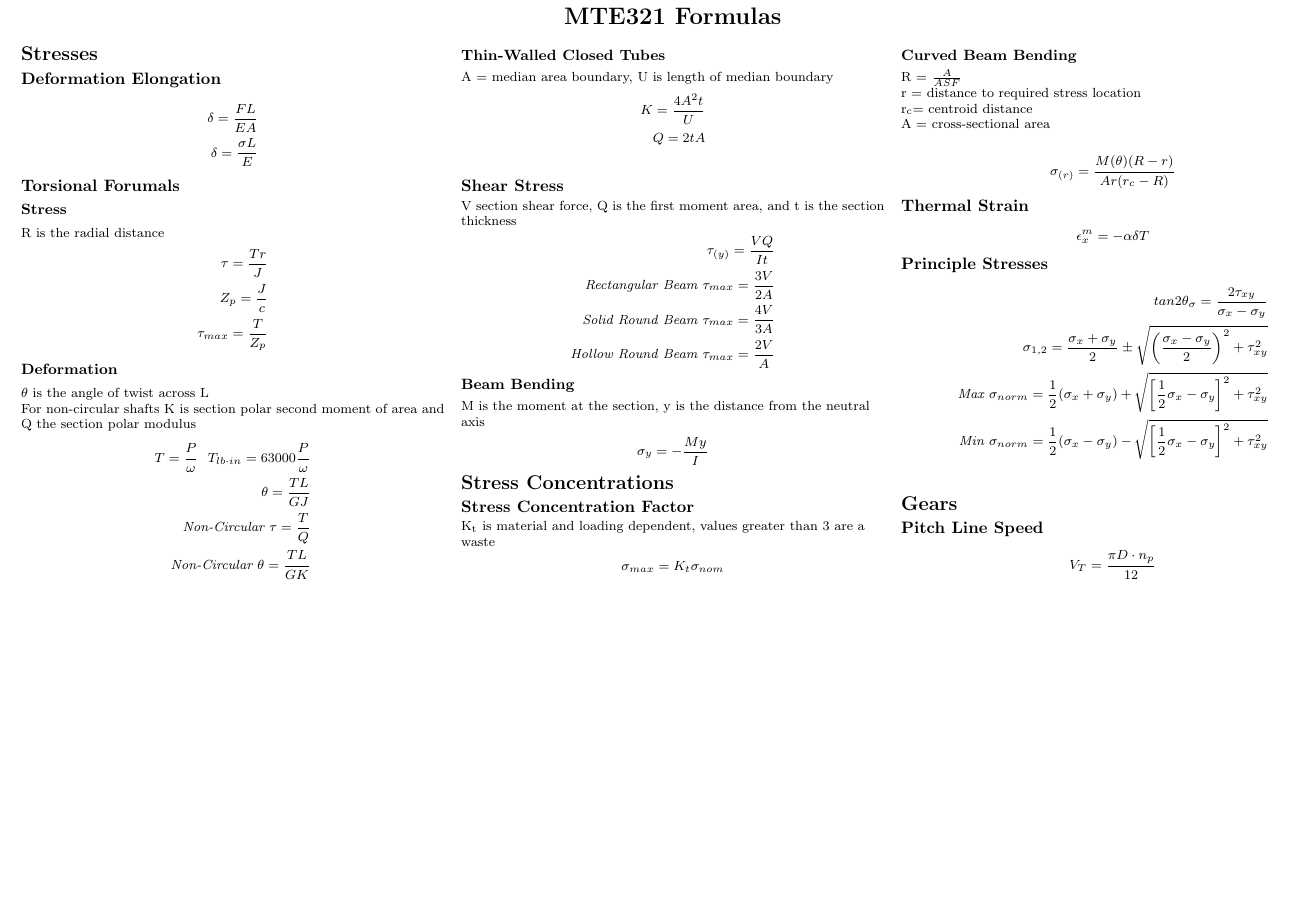
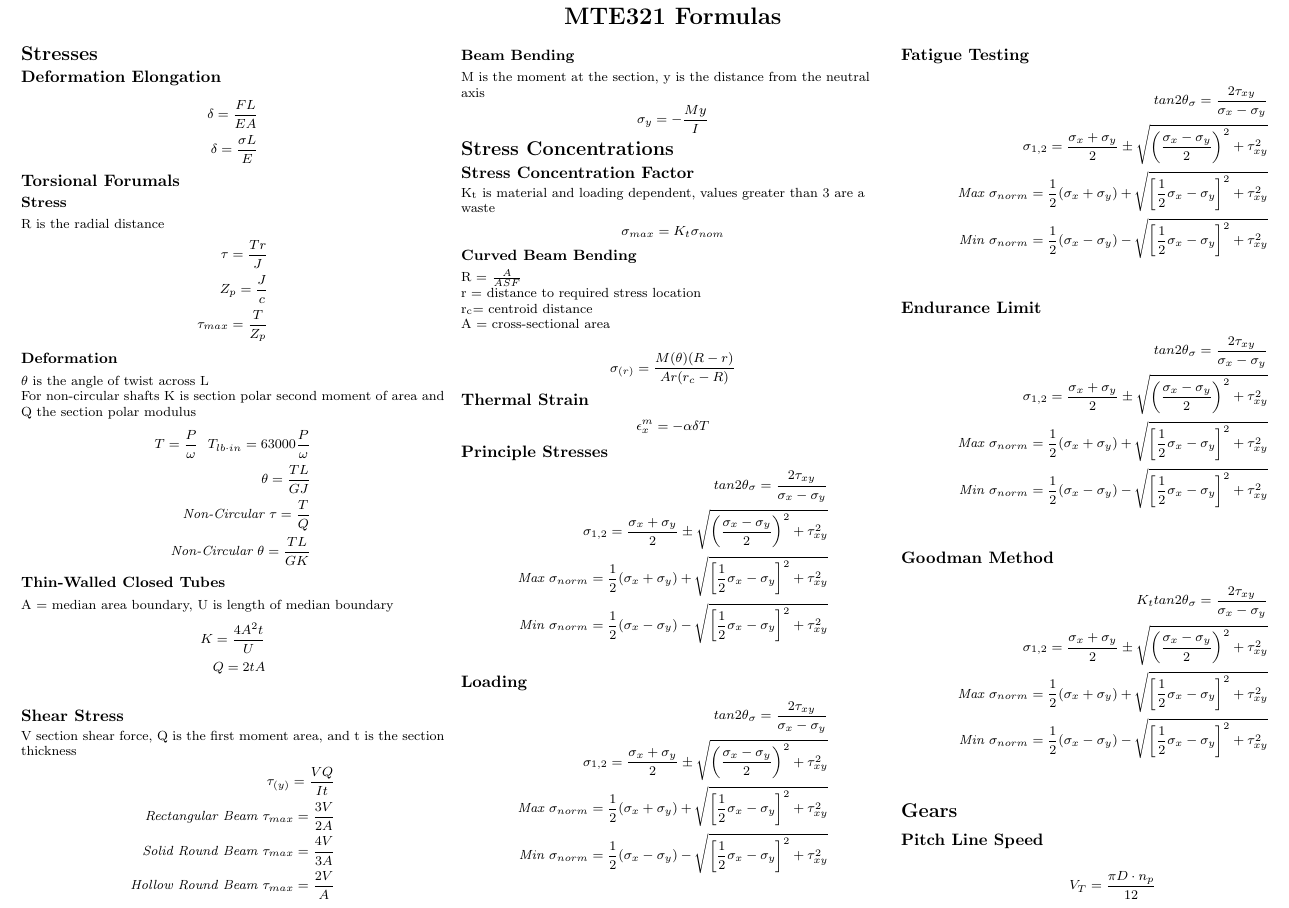
Before and after one commit to BHolmes92/3ACheatSheet, a LaTeX document (FormulaSheet.tex): part of the page, cut so that both start at the same text, the shorter picture padded with empty space. Compiled offline with pdfLaTeX.

Commit message:
don't kill me ben, lecture5

```diff
--- a/FormulaSheet.tex
+++ b/FormulaSheet.tex
@@ -152,6 +152,34 @@ A = cross-sectional area\\
 	\textit{Max }\sigma_{norm} = \frac{1}{2}(\sigma_x + \sigma_y) + \sqrt{\left[\frac{1}{2}\sigma_x-\sigma_y\right]^2 + \tau_{xy}^2}\\
 	\textit{Min }\sigma_{norm} = \frac{1}{2}(\sigma_x - \sigma_y) - \sqrt{\left[\frac{1}{2}\sigma_x-\sigma_y\right]^2 + \tau_{xy}^2}\\
 \end{align*}
+\subsection{Loading}
+\begin{align*}
+	tan2\theta_\sigma = \frac{2\tau_{xy}}{\sigma_x-\sigma_y}\\
+	\sigma_{1,2} = \frac{\sigma_x + \sigma_y}{2} \pm \sqrt{\left(\frac{\sigma_x-\sigma_y}{2}\right)^2 + \tau^2_{xy}}\\
+	\textit{Max }\sigma_{norm} = \frac{1}{2}(\sigma_x + \sigma_y) + \sqrt{\left[\frac{1}{2}\sigma_x-\sigma_y\right]^2 + \tau_{xy}^2}\\
+	\textit{Min }\sigma_{norm} = \frac{1}{2}(\sigma_x - \sigma_y) - \sqrt{\left[\frac{1}{2}\sigma_x-\sigma_y\right]^2 + \tau_{xy}^2}\\
+\end{align*}
+\subsection{Fatigue Testing}
+\begin{align*}
+	tan2\theta_\sigma = \frac{2\tau_{xy}}{\sigma_x-\sigma_y}\\
+	\sigma_{1,2} = \frac{\sigma_x + \sigma_y}{2} \pm \sqrt{\left(\frac{\sigma_x-\sigma_y}{2}\right)^2 + \tau^2_{xy}}\\
+	\textit{Max }\sigma_{norm} = \frac{1}{2}(\sigma_x + \sigma_y) + \sqrt{\left[\frac{1}{2}\sigma_x-\sigma_y\right]^2 + \tau_{xy}^2}\\
+	\textit{Min }\sigma_{norm} = \frac{1}{2}(\sigma_x - \sigma_y) - \sqrt{\left[\frac{1}{2}\sigma_x-\sigma_y\right]^2 + \tau_{xy}^2}\\
+\end{align*}
+\subsection{Endurance Limit}
+\begin{align*}
+	tan2\theta_\sigma = \frac{2\tau_{xy}}{\sigma_x-\sigma_y}\\
+	\sigma_{1,2} = \frac{\sigma_x + \sigma_y}{2} \pm \sqrt{\left(\frac{\sigma_x-\sigma_y}{2}\right)^2 + \tau^2_{xy}}\\
+	\textit{Max }\sigma_{norm} = \frac{1}{2}(\sigma_x + \sigma_y) + \sqrt{\left[\frac{1}{2}\sigma_x-\sigma_y\right]^2 + \tau_{xy}^2}\\
+	\textit{Min }\sigma_{norm} = \frac{1}{2}(\sigma_x - \sigma_y) - \sqrt{\left[\frac{1}{2}\sigma_x-\sigma_y\right]^2 + \tau_{xy}^2}\\
+\end{align*}
+\subsection{Goodman Method}
+\begin{align*}
+	K_ttan2\theta_\sigma = \frac{2\tau_{xy}}{\sigma_x-\sigma_y}\\
+	\sigma_{1,2} = \frac{\sigma_x + \sigma_y}{2} \pm \sqrt{\left(\frac{\sigma_x-\sigma_y}{2}\right)^2 + \tau^2_{xy}}\\
+	\textit{Max }\sigma_{norm} = \frac{1}{2}(\sigma_x + \sigma_y) + \sqrt{\left[\frac{1}{2}\sigma_x-\sigma_y\right]^2 + \tau_{xy}^2}\\
+	\textit{Min }\sigma_{norm} = \frac{1}{2}(\sigma_x - \sigma_y) - \sqrt{\left[\frac{1}{2}\sigma_x-\sigma_y\right]^2 + \tau_{xy}^2}\\
+\end{align*}
 \section{Gears}
 \subsection{Pitch Line Speed}
 \begin{align*}
```
Also changed, not shown: 3 other files.
